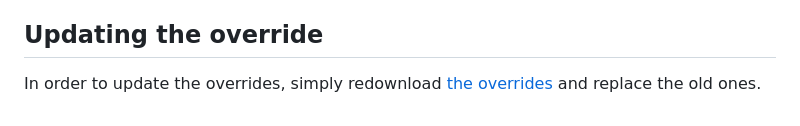
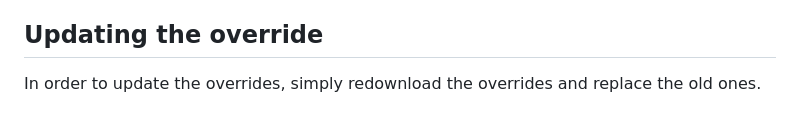
Before and after one commit to RONAKPATELLLLLLL/Weird-Working-Hacks, a Markdown page: README.md, the part around one of its changes. GitHub-like rendering.

```diff
--- a/README.md
+++ b/README.md
@@ -280,4 +280,4 @@ Whenever you load the page, keep the console open until you see the "Gimkit Chea
 
 ## Updating the override
 
-In order to update the overrides, simply redownload [the overrides](/overrides/) and replace the old ones.
+In order to update the overrides, simply redownload the overrides and replace the old ones.
```
Also changed, not shown: other parts of README.md (+12 -12 lines).
